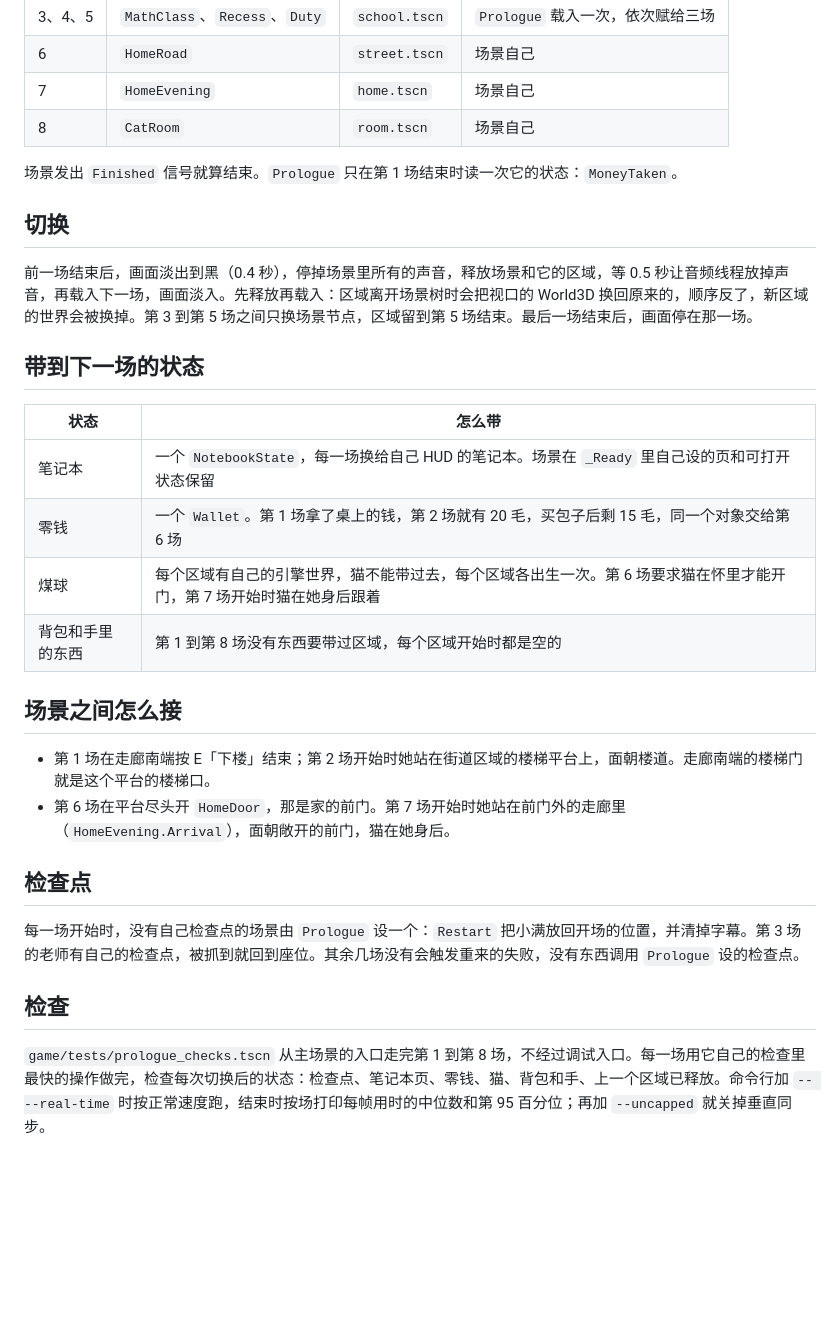
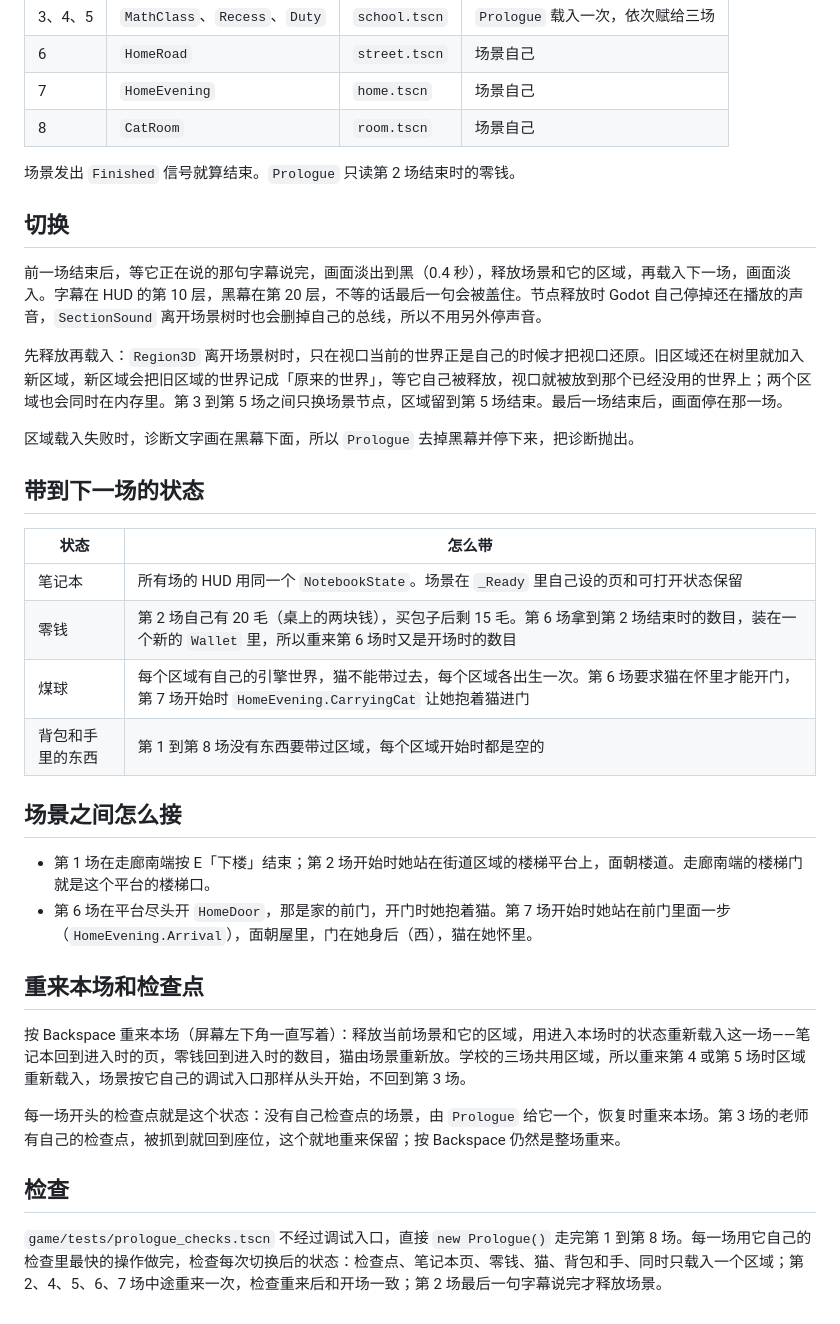
Before and after one commit to odradekk/project_4d, a Markdown page: docs/frame/prologue-flow.md, the part around the change. Rendered like a GitHub page; blank space fills up the shorter version.

Commit message:
docs(frame): describe starting a scene again, and fix two statements
The prologue page now covers Backspace and the checkpoints, the line
that is said before the fade, why the old region is freed first, and
where scene 7 begins. The scene authoring page no longer says that the
main scene loads the test region.

```diff
--- a/docs/frame/prologue-flow.md
+++ b/docs/frame/prologue-flow.md
@@ -15,30 +15,36 @@
 | 7 | `HomeEvening` | `home.tscn` | 场景自己 |
 | 8 | `CatRoom` | `room.tscn` | 场景自己 |
 
-场景发出 `Finished` 信号就算结束。`Prologue` 只在第 1 场结束时读一次它的状态：`MoneyTaken`。
+场景发出 `Finished` 信号就算结束。`Prologue` 只读第 2 场结束时的零钱。
 
 ## 切换
 
-前一场结束后，画面淡出到黑（0.4 秒），停掉场景里所有的声音，释放场景和它的区域，等 0.5 秒让音频线程放掉声音，再载入下一场，画面淡入。先释放再载入：区域离开场景树时会把视口的 World3D 换回原来的，顺序反了，新区域的世界会被换掉。第 3 到第 5 场之间只换场景节点，区域留到第 5 场结束。最后一场结束后，画面停在那一场。
+前一场结束后，等它正在说的那句字幕说完，画面淡出到黑（0.4 秒），释放场景和它的区域，再载入下一场，画面淡入。字幕在 HUD 的第 10 层，黑幕在第 20 层，不等的话最后一句会被盖住。节点释放时 Godot 自己停掉还在播放的声音，`SectionSound` 离开场景树时也会删掉自己的总线，所以不用另外停声音。
+
+先释放再载入：`Region3D` 离开场景树时，只在视口当前的世界正是自己的时候才把视口还原。旧区域还在树里就加入新区域，新区域会把旧区域的世界记成「原来的世界」，等它自己被释放，视口就被放到那个已经没用的世界上；两个区域也会同时在内存里。第 3 到第 5 场之间只换场景节点，区域留到第 5 场结束。最后一场结束后，画面停在那一场。
+
+区域载入失败时，诊断文字画在黑幕下面，所以 `Prologue` 去掉黑幕并停下来，把诊断抛出。
 
 ## 带到下一场的状态
 
 | 状态 | 怎么带 |
 |---|---|
-| 笔记本 | 一个 `NotebookState`，每一场换给自己 HUD 的笔记本。场景在 `_Ready` 里自己设的页和可打开状态保留 |
-| 零钱 | 一个 `Wallet`。第 1 场拿了桌上的钱，第 2 场就有 20 毛，买包子后剩 15 毛，同一个对象交给第 6 场 |
-| 煤球 | 每个区域有自己的引擎世界，猫不能带过去，每个区域各出生一次。第 6 场要求猫在怀里才能开门，第 7 场开始时猫在她身后跟着 |
+| 笔记本 | 所有场的 HUD 用同一个 `NotebookState`。场景在 `_Ready` 里自己设的页和可打开状态保留 |
+| 零钱 | 第 2 场自己有 20 毛（桌上的两块钱），买包子后剩 15 毛。第 6 场拿到第 2 场结束时的数目，装在一个新的 `Wallet` 里，所以重来第 6 场时又是开场时的数目 |
+| 煤球 | 每个区域有自己的引擎世界，猫不能带过去，每个区域各出生一次。第 6 场要求猫在怀里才能开门，第 7 场开始时 `HomeEvening.CarryingCat` 让她抱着猫进门 |
 | 背包和手里的东西 | 第 1 到第 8 场没有东西要带过区域，每个区域开始时都是空的 |
 
 ## 场景之间怎么接
 
 - 第 1 场在走廊南端按 E「下楼」结束；第 2 场开始时她站在街道区域的楼梯平台上，面朝楼道。走廊南端的楼梯门就是这个平台的楼梯口。
-- 第 6 场在平台尽头开 `HomeDoor`，那是家的前门。第 7 场开始时她站在前门外的走廊里（`HomeEvening.Arrival`），面朝敞开的前门，猫在她身后。
+- 第 6 场在平台尽头开 `HomeDoor`，那是家的前门，开门时她抱着猫。第 7 场开始时她站在前门里面一步（`HomeEvening.Arrival`），面朝屋里，门在她身后（西），猫在她怀里。
 
-## 检查点
+## 重来本场和检查点
 
-每一场开始时，没有自己检查点的场景由 `Prologue` 设一个：`Restart` 把小满放回开场的位置，并清掉字幕。第 3 场的老师有自己的检查点，被抓到就回到座位。其余几场没有会触发重来的失败，没有东西调用 `Prologue` 设的检查点。
+按 Backspace 重来本场（屏幕左下角一直写着）：释放当前场景和它的区域，用进入本场时的状态重新载入这一场——笔记本回到进入时的页，零钱回到进入时的数目，猫由场景重新放。学校的三场共用区域，所以重来第 4 或第 5 场时区域重新载入，场景按它自己的调试入口那样从头开始，不回到第 3 场。
+
+每一场开头的检查点就是这个状态：没有自己检查点的场景，由 `Prologue` 给它一个，恢复时重来本场。第 3 场的老师有自己的检查点，被抓到就回到座位，这个就地重来保留；按 Backspace 仍然是整场重来。
 
 ## 检查
 
-`game/tests/prologue_checks.tscn` 从主场景的入口走完第 1 到第 8 场，不经过调试入口。每一场用它自己的检查里最快的操作做完，检查每次切换后的状态：检查点、笔记本页、零钱、猫、背包和手、上一个区域已释放。命令行加 `-- --real-time` 时按正常速度跑，结束时按场打印每帧用时的中位数和第 95 百分位；再加 `--uncapped` 就关掉垂直同步。
+`game/tests/prologue_checks.tscn` 不经过调试入口，直接 `new Prologue()` 走完第 1 到第 8 场。每一场用它自己的检查里最快的操作做完，检查每次切换后的状态：检查点、笔记本页、零钱、猫、背包和手、同时只载入一个区域；第 2、4、5、6、7 场中途重来一次，检查重来后和开场一致；第 2 场最后一句字幕说完才释放场景。
```
Also changed, not shown: docs/frame/scene-authoring.md (+1 -1 lines).
